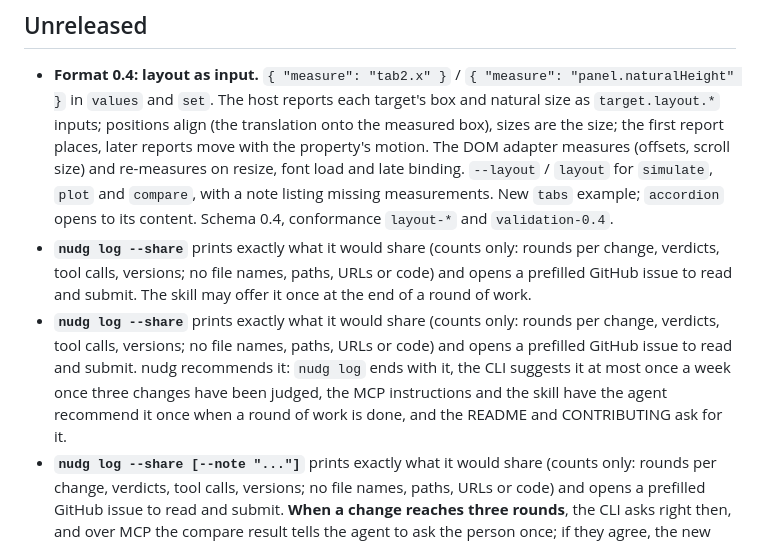
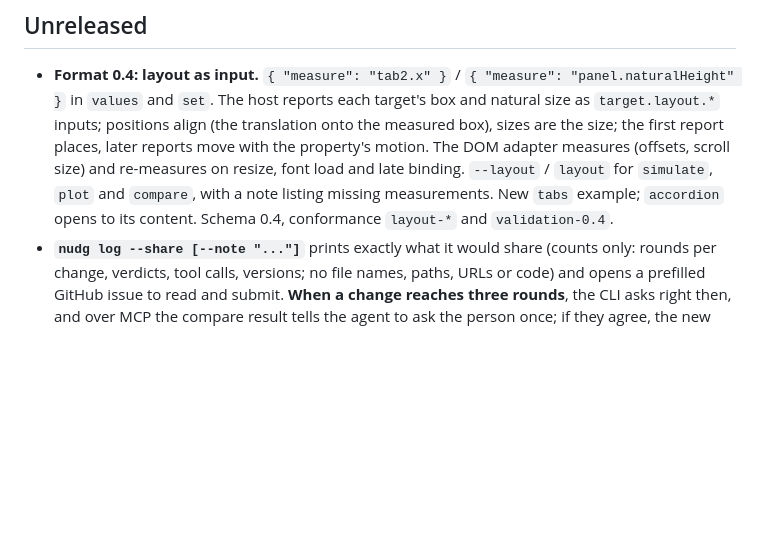
Before and after one commit to seukwoo/nudg, a Markdown page: CHANGELOG.md, the part around the change. Drawn GitHub-style; blank space fills up the shorter version.

Commit message:
docs: one changelog entry for log sharing
Co-Authored-By: Claude Opus 5.5 <noreply@anthropic.com>

```diff
--- a/CHANGELOG.md
+++ b/CHANGELOG.md
@@ -3,8 +3,6 @@
 ## Unreleased
 
 - **Format 0.4: layout as input.** `{ "measure": "tab2.x" }` / `{ "measure": "panel.naturalHeight" }` in `values` and `set`. The host reports each target's box and natural size as `target.layout.*` inputs; positions align (the translation onto the measured box), sizes are the size; the first report places, later reports move with the property's motion. The DOM adapter measures (offsets, scroll size) and re-measures on resize, font load and late binding. `--layout` / `layout` for `simulate`, `plot` and `compare`, with a note listing missing measurements. New `tabs` example; `accordion` opens to its content. Schema 0.4, conformance `layout-*` and `validation-0.4`.
-- **`nudg log --share`** prints exactly what it would share (counts only: rounds per change, verdicts, tool calls, versions; no file names, paths, URLs or code) and opens a prefilled GitHub issue to read and submit. The skill may offer it once at the end of a round of work.
-- **`nudg log --share`** prints exactly what it would share (counts only: rounds per change, verdicts, tool calls, versions; no file names, paths, URLs or code) and opens a prefilled GitHub issue to read and submit. nudg recommends it: `nudg log` ends with it, the CLI suggests it at most once a week once three changes have been judged, the MCP instructions and the skill have the agent recommend it once when a round of work is done, and the README and CONTRIBUTING ask for it.
 - **`nudg log --share [--note "..."]`** prints exactly what it would share (counts only: rounds per change, verdicts, tool calls, versions; no file names, paths, URLs or code) and opens a prefilled GitHub issue to read and submit. **When a change reaches three rounds**, the CLI asks right then, and over MCP the compare result tells the agent to ask the person once; if they agree, the new `nudg_share` tool returns the link with their note for them to submit. Otherwise the CLI suggests sharing at most once a week; README and CONTRIBUTING ask for it.
 - **A local judge log.** Every `compare`, `observe` and `validate` (CLI and MCP) appends a line to `~/.nudg/log.jsonl`; `nudg log` summarizes it, above all rounds per change (the same file compared again within 15 minutes) and rounds that showed nothing anyone could see. It never leaves the machine; `NUDG_LOG=off` turns it off, `NUDG_LOG=<file>` moves it.
 - **`nudg skill`** installs a Claude Code skill (`/nudg`) that teaches the agent the say, see, judge loop, for the project or (`--user`) every project.
```
